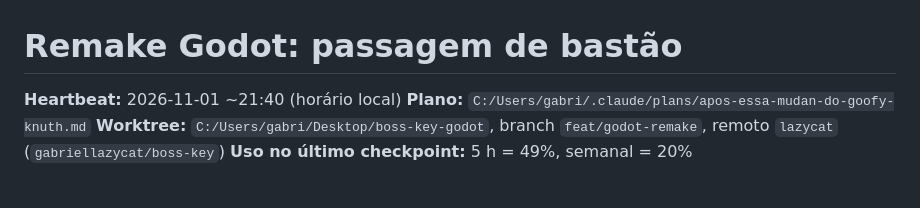
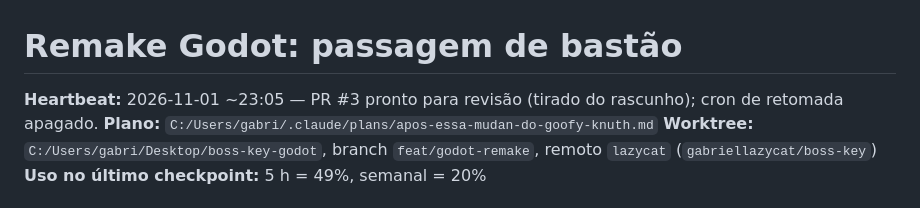
Before and after one commit to gabriellazycat/boss-key, a Markdown page: godot/docs/PROGRESS.md, the part around the change. Rendered like a GitHub page.

Commit message:
godot: passagem de bastão final
Co-Authored-By: Claude Opus 5.5 <noreply@anthropic.com>

```diff
--- a/godot/docs/PROGRESS.md
+++ b/godot/docs/PROGRESS.md
@@ -1,6 +1,6 @@
 # Remake Godot: passagem de bastão
 
-**Heartbeat:** 2026-11-01 ~21:40 (horário local)
+**Heartbeat:** 2026-11-01 ~23:05 — PR #3 pronto para revisão (tirado do rascunho); cron de retomada apagado.
 **Plano:** `C:/Users/gabri/.claude/plans/apos-essa-mudan-do-goofy-knuth.md`
 **Worktree:** `C:/Users/gabri/Desktop/boss-key-godot`, branch `feat/godot-remake`, remoto `lazycat` (`gabriellazycat/boss-key`)
 **Uso no último checkpoint:** 5 h = 49%, semanal = 20%
```
